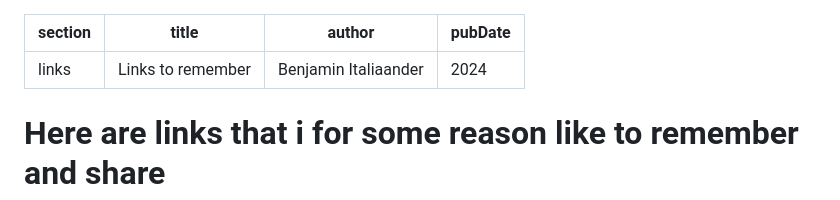
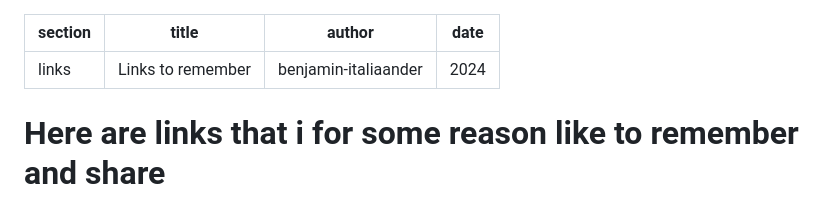
Before and after one commit to Benjamin-Italiaander/My_Notes, a Markdown page: LINKS/README.md, the part around the change. GitHub-like rendering.

```diff
--- a/LINKS/README.md
+++ b/LINKS/README.md
@@ -1,8 +1,8 @@
 ---
 section: links
 title: 'Links to remember'
-author: 'Benjamin Italiaander'
-pubDate: 2024
+author: 'benjamin-italiaander'
+date: 2024
 ---
 # Here are links that i for some reason like to remember and share
 
```
